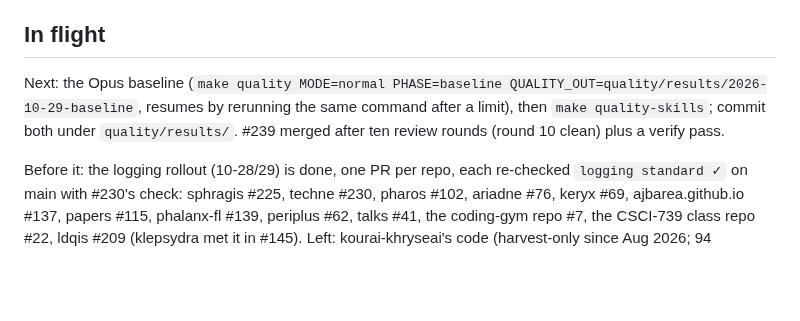
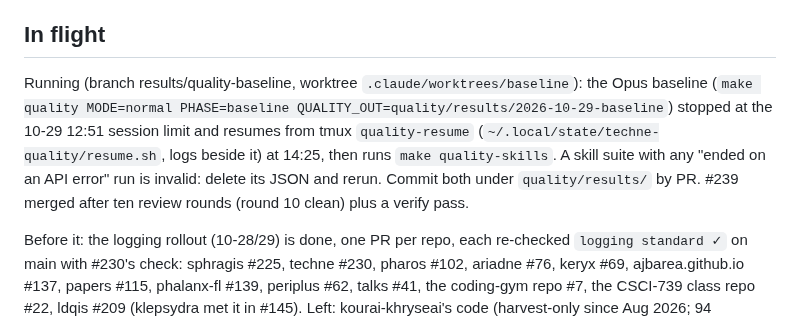
Before and after one commit to ajbarea/techne, a Markdown page: IMPL.md, the part around the change. GitHub-like rendering; blank space fills up the shorter version.

Commit message:
docs(impl): the Opus baseline is running and resumes after the usage limit

```diff
--- a/IMPL.md
+++ b/IMPL.md
@@ -6,10 +6,13 @@ moves to its dated Shipped log. Over ~50 lines means something referential crept
 
 ## In flight
 
-Next: the Opus baseline (`make quality MODE=normal PHASE=baseline
-QUALITY_OUT=quality/results/2026-10-29-baseline`, resumes by rerunning the same command after
-a limit), then `make quality-skills`; commit both under `quality/results/`. #239 merged after
-ten review rounds (round 10 clean) plus a verify pass.
+Running (branch results/quality-baseline, worktree `.claude/worktrees/baseline`): the Opus
+baseline (`make quality MODE=normal PHASE=baseline QUALITY_OUT=quality/results/2026-10-29-baseline`)
+stopped at the 10-29 12:51 session limit and resumes from tmux `quality-resume`
+(`~/.local/state/techne-quality/resume.sh`, logs beside it) at 14:25, then runs
+`make quality-skills`. A skill suite with any "ended on an API error" run is invalid: delete
+its JSON and rerun. Commit both under `quality/results/` by PR. #239 merged after ten review
+rounds (round 10 clean) plus a verify pass.
 
 Before it: the logging rollout (10-28/29) is done, one PR per repo, each re-checked `logging standard ✓`
 on main with #230's check: sphragis #225, techne #230, pharos #102, ariadne #76, keryx #69,
```
